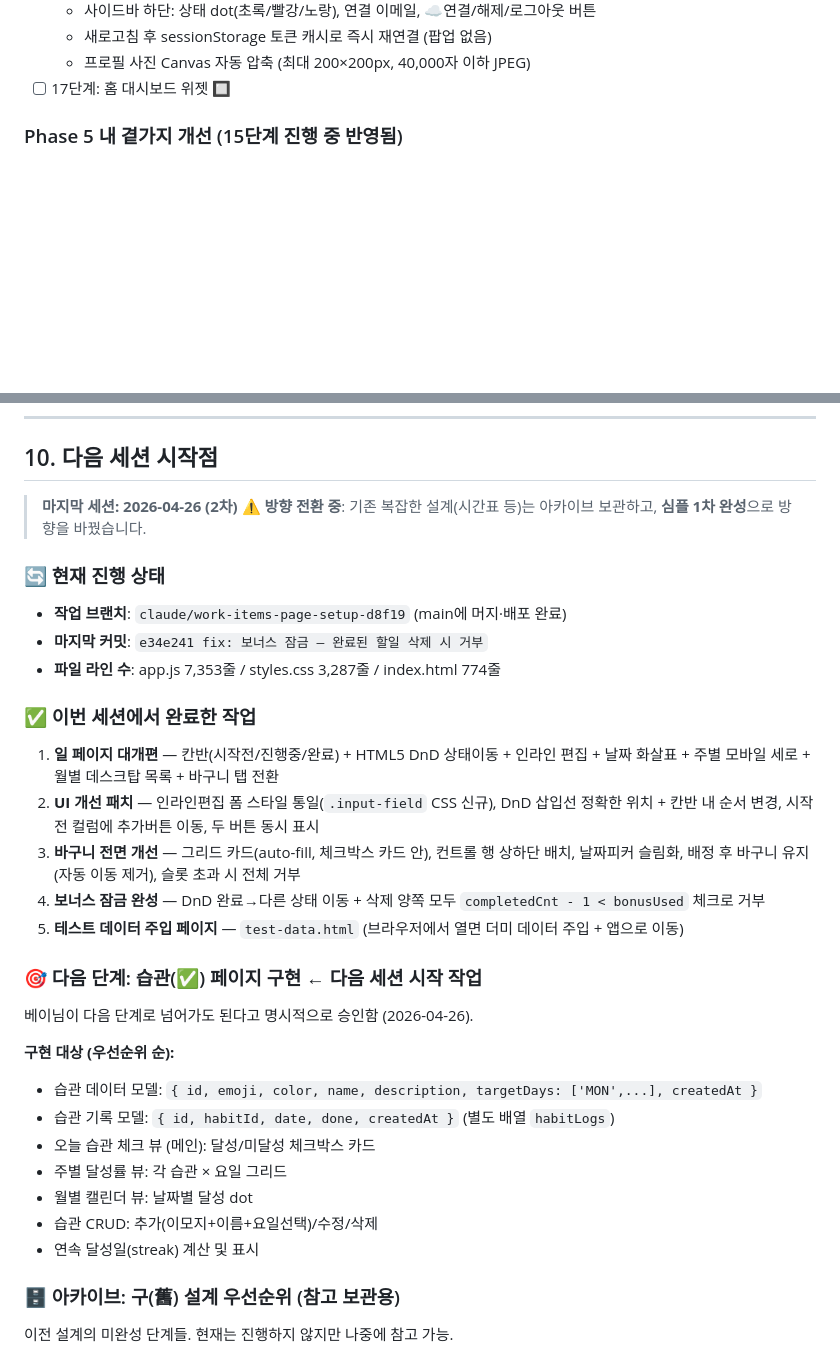
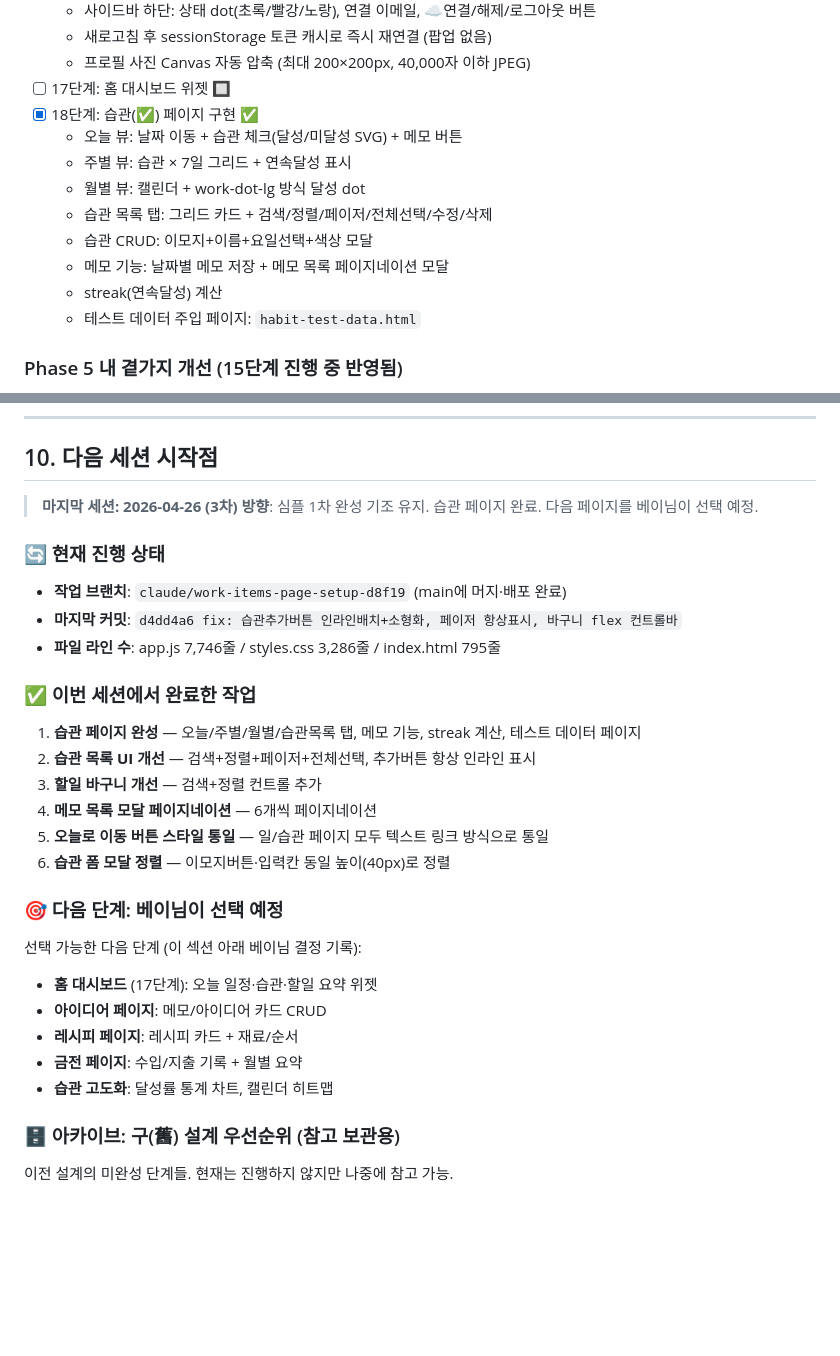
Before and after one commit to beybusiness-bit/bey-manager, a Markdown page: CLAUDE.md, 2 parts joined by grey strips. GitHub-like rendering; blank space fills up the shorter version.

Commit message:
docs: CLAUDE.md 세션 마무리 — 습관 페이지 완료, 다음 단계 선택 대기

```diff
--- a/CLAUDE.md
+++ b/CLAUDE.md
@@ -414,6 +414,15 @@ console.log(JSON.parse(localStorage.getItem('designSettings')));
   - 새로고침 후 sessionStorage 토큰 캐시로 즉시 재연결 (팝업 없음)
   - 프로필 사진 Canvas 자동 압축 (최대 200×200px, 40,000자 이하 JPEG)
 - [ ] 17단계: 홈 대시보드 위젯 🔲
+- [x] 18단계: 습관(✅) 페이지 구현 ✅
+  - 오늘 뷰: 날짜 이동 + 습관 체크(달성/미달성 SVG) + 메모 버튼
+  - 주별 뷰: 습관 × 7일 그리드 + 연속달성 표시
+  - 월별 뷰: 캘린더 + work-dot-lg 방식 달성 dot
+  - 습관 목록 탭: 그리드 카드 + 검색/정렬/페이저/전체선택/수정/삭제
+  - 습관 CRUD: 이모지+이름+요일선택+색상 모달
+  - 메모 기능: 날짜별 메모 저장 + 메모 목록 페이지네이션 모달
+  - streak(연속달성) 계산
+  - 테스트 데이터 주입 페이지: `habit-test-data.html`
 
 ### Phase 5 내 곁가지 개선 (15단계 진행 중 반영됨)
 - [x] 사이드바 접기 버튼을 사이드바 안쪽 우상단으로 이동 (position: fixed로 자동 스티키)
@@ -612,35 +621,32 @@ console.log(JSON.parse(localStorage.getItem('designSettings')));
 
 ## 10. 다음 세션 시작점
 
-> **마지막 세션: 2026-04-26 (2차)**
-> **⚠️ 방향 전환 중**: 기존 복잡한 설계(시간표 등)는 아카이브 보관하고, **심플 1차 완성**으로 방향을 바꿨습니다.
+> **마지막 세션: 2026-04-26 (3차)**
+> **방향**: 심플 1차 완성 기조 유지. 습관 페이지 완료. 다음 페이지를 베이님이 선택 예정.
 
 ### 🔄 현재 진행 상태
 
 - **작업 브랜치**: `claude/work-items-page-setup-d8f19` (main에 머지·배포 완료)
-- **마지막 커밋**: `e34e241 fix: 보너스 잠금 — 완료된 할일 삭제 시 거부`
-- **파일 라인 수**: app.js 7,353줄 / styles.css 3,287줄 / index.html 774줄
+- **마지막 커밋**: `d4dd4a6 fix: 습관추가버튼 인라인배치+소형화, 페이저 항상표시, 바구니 flex 컨트롤바`
+- **파일 라인 수**: app.js 7,746줄 / styles.css 3,286줄 / index.html 795줄
 
 ### ✅ 이번 세션에서 완료한 작업
 
-1. **일 페이지 대개편** — 칸반(시작전/진행중/완료) + HTML5 DnD 상태이동 + 인라인 편집 + 날짜 화살표 + 주별 모바일 세로 + 월별 데스크탑 목록 + 바구니 탭 전환
-2. **UI 개선 패치** — 인라인편집 폼 스타일 통일(`.input-field` CSS 신규), DnD 삽입선 정확한 위치 + 칸반 내 순서 변경, 시작전 컬럼에 추가버튼 이동, 두 버튼 동시 표시
-3. **바구니 전면 개선** — 그리드 카드(auto-fill, 체크박스 카드 안), 컨트롤 행 상하단 배치, 날짜피커 슬림화, 배정 후 바구니 유지(자동 이동 제거), 슬롯 초과 시 전체 거부
-4. **보너스 잠금 완성** — DnD 완료→다른 상태 이동 + 삭제 양쪽 모두 `completedCnt - 1 < bonusUsed` 체크로 거부
-5. **테스트 데이터 주입 페이지** — `test-data.html` (브라우저에서 열면 더미 데이터 주입 + 앱으로 이동)
+1. **습관 페이지 완성** — 오늘/주별/월별/습관목록 탭, 메모 기능, streak 계산, 테스트 데이터 페이지
+2. **습관 목록 UI 개선** — 검색+정렬+페이저+전체선택, 추가버튼 항상 인라인 표시
+3. **할일 바구니 개선** — 검색+정렬 컨트롤 추가
+4. **메모 목록 모달 페이지네이션** — 6개씩 페이지네이션
+5. **오늘로 이동 버튼 스타일 통일** — 일/습관 페이지 모두 텍스트 링크 방식으로 통일
+6. **습관 폼 모달 정렬** — 이모지버튼·입력칸 동일 높이(40px)로 정렬
 
-### 🎯 다음 단계: 습관(✅) 페이지 구현 ← **다음 세션 시작 작업**
+### 🎯 다음 단계: 베이님이 선택 예정
 
-베이님이 다음 단계로 넘어가도 된다고 명시적으로 승인함 (2026-04-26).
-
-**구현 대상 (우선순위 순):**
-- 습관 데이터 모델: `{ id, emoji, color, name, description, targetDays: ['MON',...], createdAt }`
-- 습관 기록 모델: `{ id, habitId, date, done, createdAt }` (별도 배열 `habitLogs`)
-- 오늘 습관 체크 뷰 (메인): 달성/미달성 체크박스 카드
-- 주별 달성률 뷰: 각 습관 × 요일 그리드
-- 월별 캘린더 뷰: 날짜별 달성 dot
-- 습관 CRUD: 추가(이모지+이름+요일선택)/수정/삭제
-- 연속 달성일(streak) 계산 및 표시
+선택 가능한 다음 단계 (이 섹션 아래 베이님 결정 기록):
+- **홈 대시보드** (17단계): 오늘 일정·습관·할일 요약 위젯
+- **아이디어 페이지**: 메모/아이디어 카드 CRUD
+- **레시피 페이지**: 레시피 카드 + 재료/순서
+- **금전 페이지**: 수입/지출 기록 + 월별 요약
+- **습관 고도화**: 달성률 통계 차트, 캘린더 히트맵
 
 ### 🗄️ 아카이브: 구(舊) 설계 우선순위 (참고 보관용)
 
```
